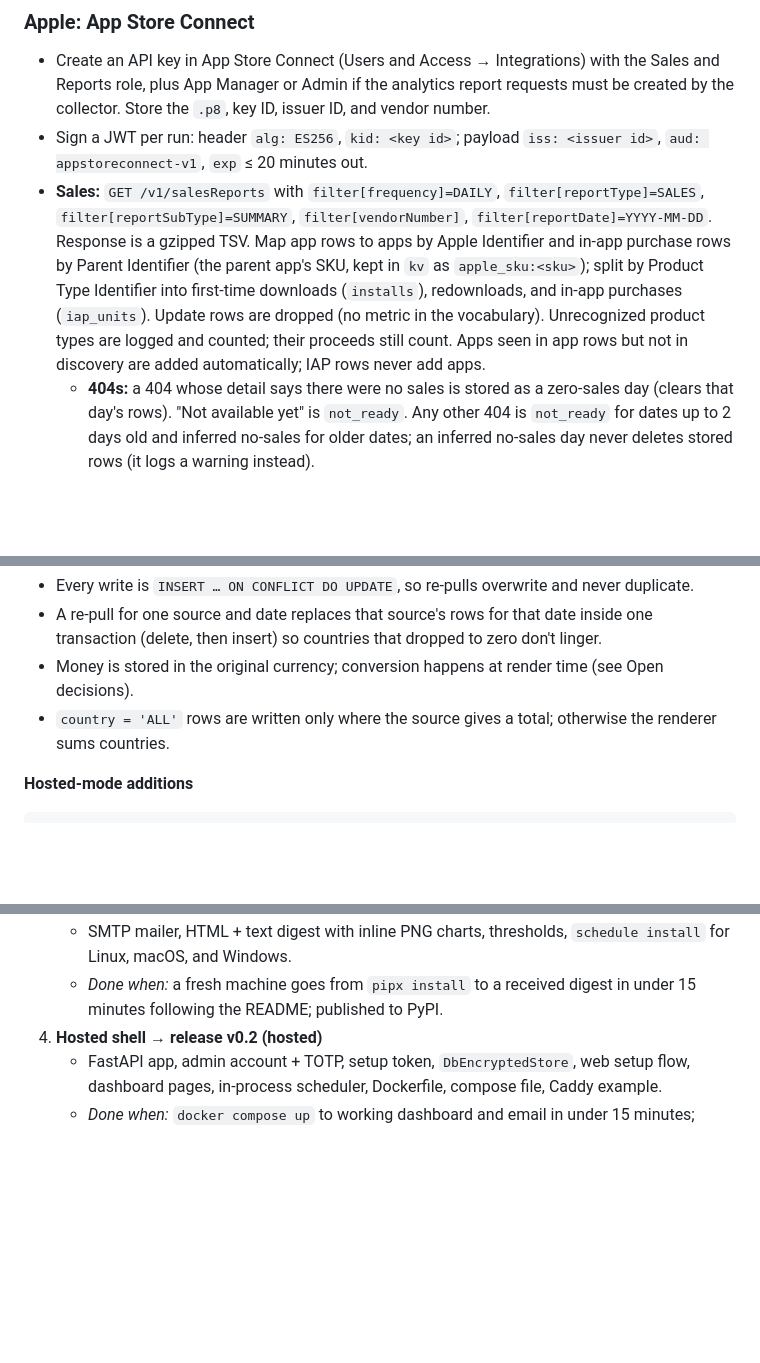
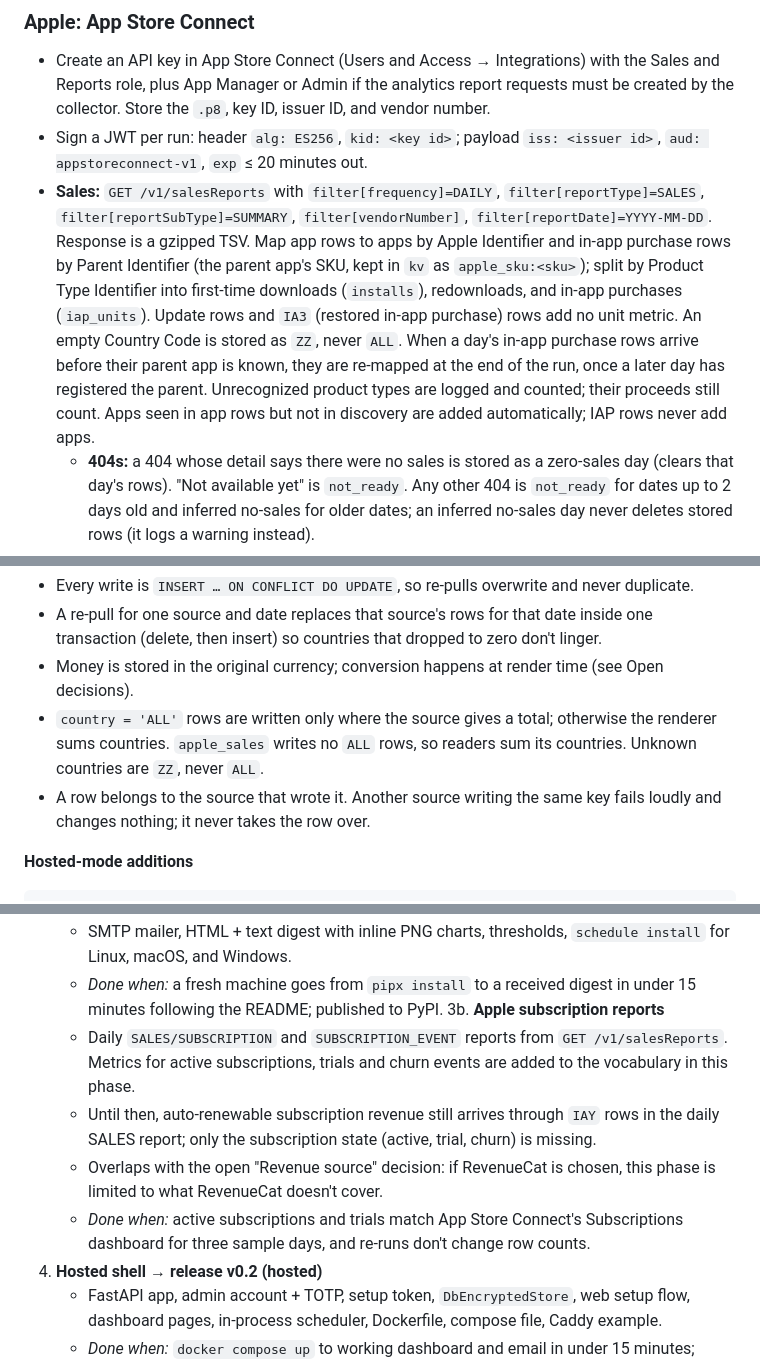
Before and after one commit to romol4/storepulse, a Markdown page: docs/SPEC.md, 3 parts joined by grey strips. Drawn GitHub-style; blank space fills up the shorter version.

Commit message:
docs: spec Phase 3b (Apple subscription reports), ALL/ZZ rules, 403 reasons
Co-Authored-By: Claude Opus 5.5 <noreply@anthropic.com>
Claude-Session: https://claude.ai/code/session_01MbHhLn5yoQBtFCacguY8Rh

```diff
--- a/docs/SPEC.md
+++ b/docs/SPEC.md
@@ -103,7 +103,7 @@ Four sources, each behind its own module in `core/sources/`. Each is optional: a
 
 - Create an API key in App Store Connect (Users and Access → Integrations) with the Sales and Reports role, plus App Manager or Admin if the analytics report requests must be created by the collector. Store the `.p8`, key ID, issuer ID, and vendor number.
 - Sign a JWT per run: header `alg: ES256`, `kid: <key id>`; payload `iss: <issuer id>`, `aud: appstoreconnect-v1`, `exp` ≤ 20 minutes out.
-- **Sales:** `GET /v1/salesReports` with `filter[frequency]=DAILY`, `filter[reportType]=SALES`, `filter[reportSubType]=SUMMARY`, `filter[vendorNumber]`, `filter[reportDate]=YYYY-MM-DD`. Response is a gzipped TSV. Map app rows to apps by Apple Identifier and in-app purchase rows by Parent Identifier (the parent app's SKU, kept in `kv` as `apple_sku:<sku>`); split by Product Type Identifier into first-time downloads (`installs`), redownloads, and in-app purchases (`iap_units`). Update rows are dropped (no metric in the vocabulary). Unrecognized product types are logged and counted; their proceeds still count. Apps seen in app rows but not in discovery are added automatically; IAP rows never add apps.
+- **Sales:** `GET /v1/salesReports` with `filter[frequency]=DAILY`, `filter[reportType]=SALES`, `filter[reportSubType]=SUMMARY`, `filter[vendorNumber]`, `filter[reportDate]=YYYY-MM-DD`. Response is a gzipped TSV. Map app rows to apps by Apple Identifier and in-app purchase rows by Parent Identifier (the parent app's SKU, kept in `kv` as `apple_sku:<sku>`); split by Product Type Identifier into first-time downloads (`installs`), redownloads, and in-app purchases (`iap_units`). Update rows and `IA3` (restored in-app purchase) rows add no unit metric. An empty Country Code is stored as `ZZ`, never `ALL`. When a day's in-app purchase rows arrive before their parent app is known, they are re-mapped at the end of the run, once a later day has registered the parent. Unrecognized product types are logged and counted; their proceeds still count. Apps seen in app rows but not in discovery are added automatically; IAP rows never add apps.
   - **404s:** a 404 whose detail says there were no sales is stored as a zero-sales day (clears that day's rows). "Not available yet" is `not_ready`. Any other 404 is `not_ready` for dates up to 2 days old and inferred no-sales for older dates; an inferred no-sales day never deletes stored rows (it logs a warning instead).
   - **Retention:** Apple keeps daily reports for about a year, so backfills are clamped to the last 365 days (Pacific time); earlier dates are skipped with a warning and never recorded.
   - **Auth:** the JWT is re-signed after 15 minutes so long backfills never run on an expired token.
@@ -189,7 +189,8 @@ CREATE TABLE kv (key TEXT PRIMARY KEY, value TEXT);  -- analytics request IDs, A
 - Every write is `INSERT … ON CONFLICT DO UPDATE`, so re-pulls overwrite and never duplicate.
 - A re-pull for one source and date replaces that source's rows for that date inside one transaction (delete, then insert) so countries that dropped to zero don't linger.
 - Money is stored in the original currency; conversion happens at render time (see Open decisions).
-- `country = 'ALL'` rows are written only where the source gives a total; otherwise the renderer sums countries.
+- `country = 'ALL'` rows are written only where the source gives a total; otherwise the renderer sums countries. `apple_sales` writes no `ALL` rows, so readers sum its countries. Unknown countries are `ZZ`, never `ALL`.
+- A row belongs to the source that wrote it. Another source writing the same key fails loudly and changes nothing; it never takes the row over.
 
 **Hosted-mode additions**
 
@@ -310,6 +311,11 @@ Local mode ships first as v0.1 because it is the core plus a CLI; hosted mode wr
 3. **Email digest + scheduler → release v0.1 (local)**
    - SMTP mailer, HTML + text digest with inline PNG charts, thresholds, `schedule install` for Linux, macOS, and Windows.
    - *Done when:* a fresh machine goes from `pipx install` to a received digest in under 15 minutes following the README; published to PyPI.
+3b. **Apple subscription reports**
+   - Daily `SALES/SUBSCRIPTION` and `SUBSCRIPTION_EVENT` reports from `GET /v1/salesReports`. Metrics for active subscriptions, trials and churn events are added to the vocabulary in this phase.
+   - Until then, auto-renewable subscription revenue still arrives through `IAY` rows in the daily SALES report; only the subscription state (active, trial, churn) is missing.
+   - Overlaps with the open "Revenue source" decision: if RevenueCat is chosen, this phase is limited to what RevenueCat doesn't cover.
+   - *Done when:* active subscriptions and trials match App Store Connect's Subscriptions dashboard for three sample days, and re-runs don't change row counts.
 4. **Hosted shell → release v0.2 (hosted)**
    - FastAPI app, admin account + TOTP, setup token, `DbEncryptedStore`, web setup flow, dashboard pages, in-process scheduler, Dockerfile, compose file, Caddy example.
    - *Done when:* `docker compose up` to working dashboard and email in under 15 minutes; secrets are unreadable in the DB without the master key; image published to GHCR.
```
Also changed, not shown: other parts of docs/SPEC.md (+1 -1 lines).
